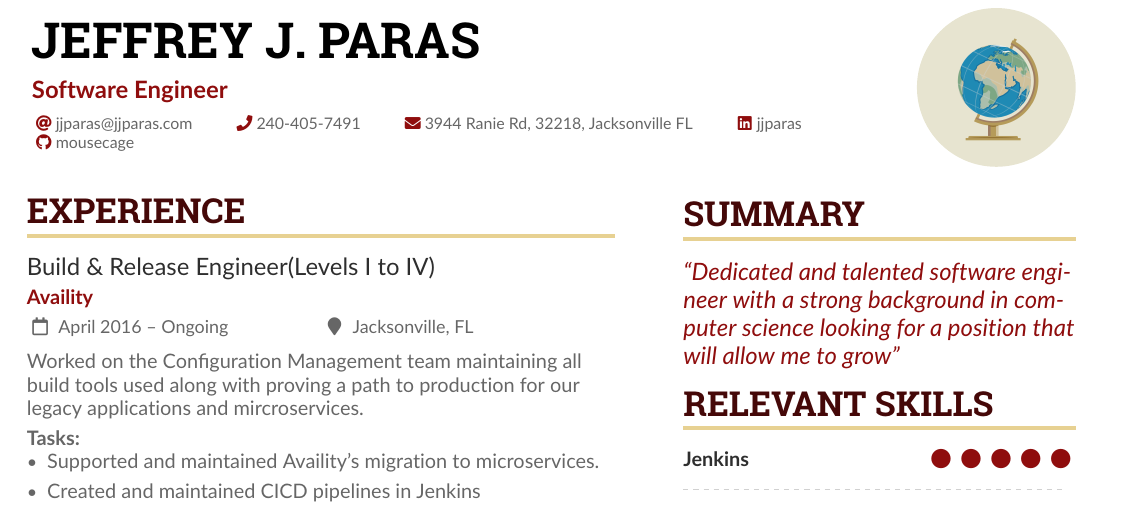
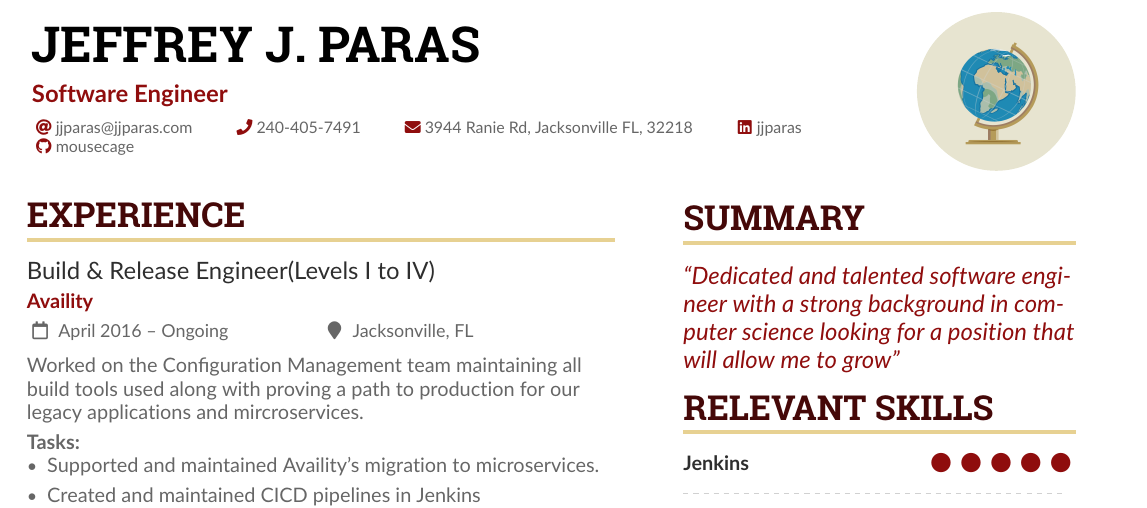
Before and after one commit to mousecage/jparas-resume, a LaTeX CV (jparas-se-resume.tex): part of the page, cut so that both start at the same text. Compiled offline with pdfLaTeX.

Commit message:
Fixed order of address

```diff
--- a/jparas-se-resume.tex
+++ b/jparas-se-resume.tex
@@ -105,7 +105,7 @@
   % Not all of these are required!
   \email{jjparas@jjparas.com}
   \phone{240-405-7491}
-  \mailaddress{3944 Ranie Rd, 32218, Jacksonville FL}
+  \mailaddress{3944 Ranie Rd, Jacksonville FL, 32218}
  % \homepage{www.km4gqd.com}
  % \homepage{www.jjparas.com}
   \linkedin{jjparas}
```
